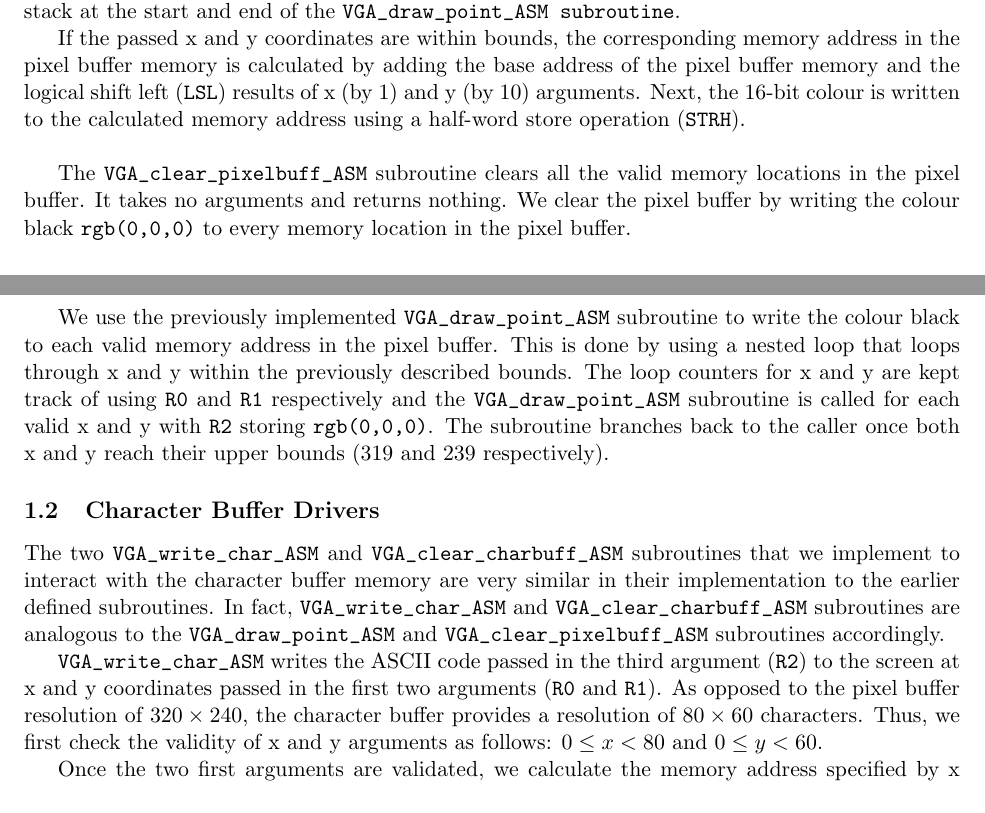
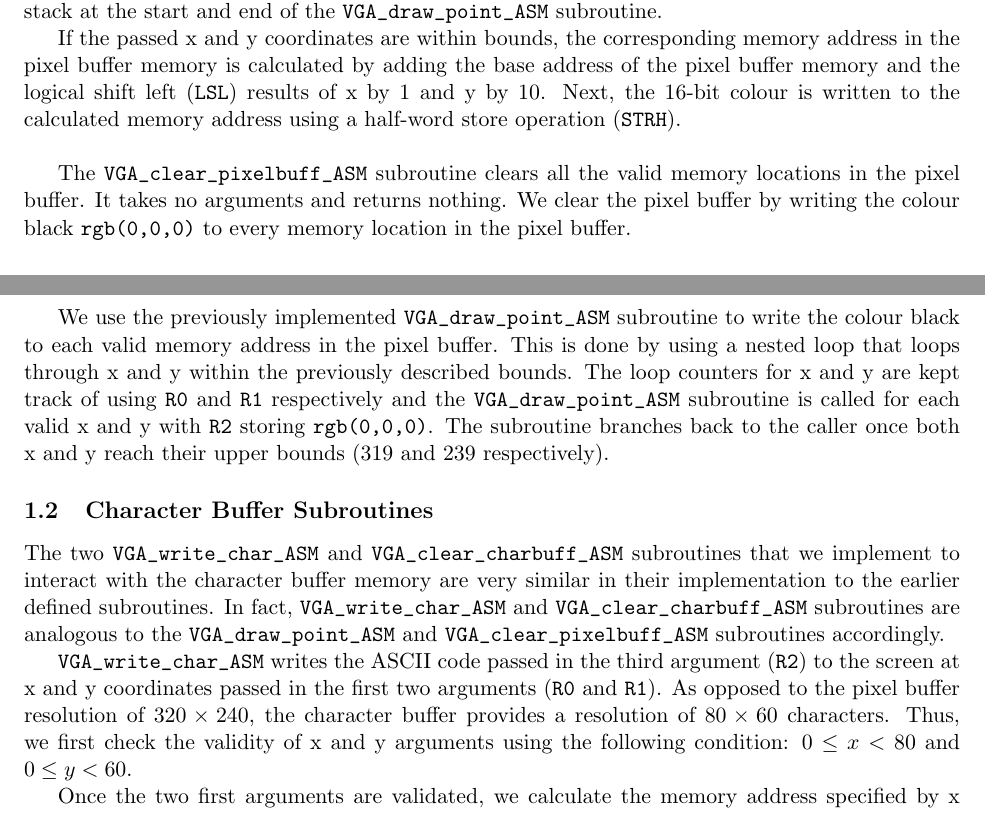
Before and after one commit to YazdanZ/McGill-ECSE324-Labs, a LaTeX paper (Lab3/Report/Report.tex): two parts of pages 1 and 2 of 4, joined at a grey line, cut so that both start at the same text. Compiled offline with pdfLaTeX.

Commit message:
Finish Lab3 report and generate pdf

```diff
--- a/Lab3/Report/Report.tex
+++ b/Lab3/Report/Report.tex
@@ -28,17 +28,17 @@ We implement two subroutines that interact with the pixel buffer memory. \verb+V
 
 As the pixel buffer provides an image resolution of $320\times 240$, writing the colour argument \verb+R2+ into a memory address not corresponding to the pixel buffer memory might cause memory corruption. To prevent errors such as memory corruption, we employ defensive programming by verifying the validity of x and y arguments by checking their bounds ($0\leq x < 320$ and $0\leq y <240$).
 
-If x and y are out of bounds, we return to the caller by branching to the address contained in the Link Register (\verb+LR+). It is noteworthy to mention that ARM Procedure Call Standards are used in implementing driver subroutines, and used registers within subroutines are callee-saved. For instance, register \verb+R3+ used to calculate the pixel memory address is pushed onto and popped off the stack at the start and end of the \verb+VGA_draw_point_ASM subroutine+.
+If x and y are out of bounds, we return to the caller by branching to the address contained in the Link Register (\verb+LR+). It is noteworthy to mention that ARM Procedure Call Standards are used in implementing driver subroutines, and used registers within subroutines are callee-saved. For instance, register \verb+R3+ used to calculate the pixel memory address is pushed onto and popped off the stack at the start and end of the \verb+VGA_draw_point_ASM+ subroutine.
 
-If the passed x and y coordinates are within bounds, the corresponding memory address in the pixel buffer memory is calculated by adding the base address of the pixel buffer memory and the logical shift left (\verb+LSL+) results of x (by 1) and y (by 10) arguments. Next, the 16-bit colour is written to the calculated memory address using a half-word store operation (\verb+STRH+).\\
+If the passed x and y coordinates are within bounds, the corresponding memory address in the pixel buffer memory is calculated by adding the base address of the pixel buffer memory and the logical shift left (\verb+LSL+) results of x by 1 and y by 10. Next, the 16-bit colour is written to the calculated memory address using a half-word store operation (\verb+STRH+).\\
 
 The \verb+VGA_clear_pixelbuff_ASM+ subroutine clears all the valid memory locations in the pixel buffer. It takes no arguments and returns nothing. We clear the pixel buffer by writing the colour black \verb+rgb(0,0,0)+ to every memory location in the pixel buffer.
 
 We use the previously implemented \verb+VGA_draw_point_ASM+ subroutine to write the colour black to each valid memory address in the pixel buffer. This is done by using a nested loop that loops through x and y within the previously described bounds. The loop counters for x and y are kept track of using \verb+R0+ and \verb+R1+ respectively and the \verb+VGA_draw_point_ASM+ subroutine is called for each valid x and y with \verb+R2+ storing \verb+rgb(0,0,0)+. The subroutine branches back to the caller once both x and y reach their upper bounds (319 and 239 respectively).
-\subsection{Character Buffer Drivers}
+\subsection{Character Buffer Subroutines}
 The two \verb+VGA_write_char_ASM+ and \verb+VGA_clear_charbuff_ASM+ subroutines that we implement to interact with the character buffer memory are very similar in their implementation to the earlier defined subroutines. In fact, \verb+VGA_write_char_ASM+ and \verb+VGA_clear_charbuff_ASM+ subroutines are analogous to the \verb+VGA_draw_point_ASM+ and \verb+VGA_clear_pixelbuff_ASM+ subroutines accordingly.
 
-\verb+VGA_write_char_ASM+ writes the ASCII code passed in the third argument (\verb+R2+) to the screen at x and y coordinates passed in the first two arguments (\verb+R0+ and \verb+R1+). As opposed to the pixel buffer resolution of $320 \times 240$, the character buffer provides a resolution of $80 \times 60$ characters. Thus, we first check the validity of x and y arguments as follows: $0 \leq x < 80$ and $0\leq y < 60 $.
+\verb+VGA_write_char_ASM+ writes the ASCII code passed in the third argument (\verb+R2+) to the screen at x and y coordinates passed in the first two arguments (\verb+R0+ and \verb+R1+). As opposed to the pixel buffer resolution of $320 \times 240$, the character buffer provides a resolution of $80 \times 60$ characters. Thus, we first check the validity of x and y arguments using the following condition: $0 \leq x < 80$ and $0\leq y < 60 $.
 
 Once the two first arguments are validated, we calculate the memory address specified by x and y by adding together the logical shift left (\verb+LSL+) by 7 of y with x and the base address of the character buffer. The ASCII code passed in R2 is then written to the computed memory location using a byte store operation (\verb+STRB+).
 
```
Also changed, not shown: Lab3/Report/Report.pdf (added), Lab3/Report/Report.tex (10 more changed lines), 1 other file.
